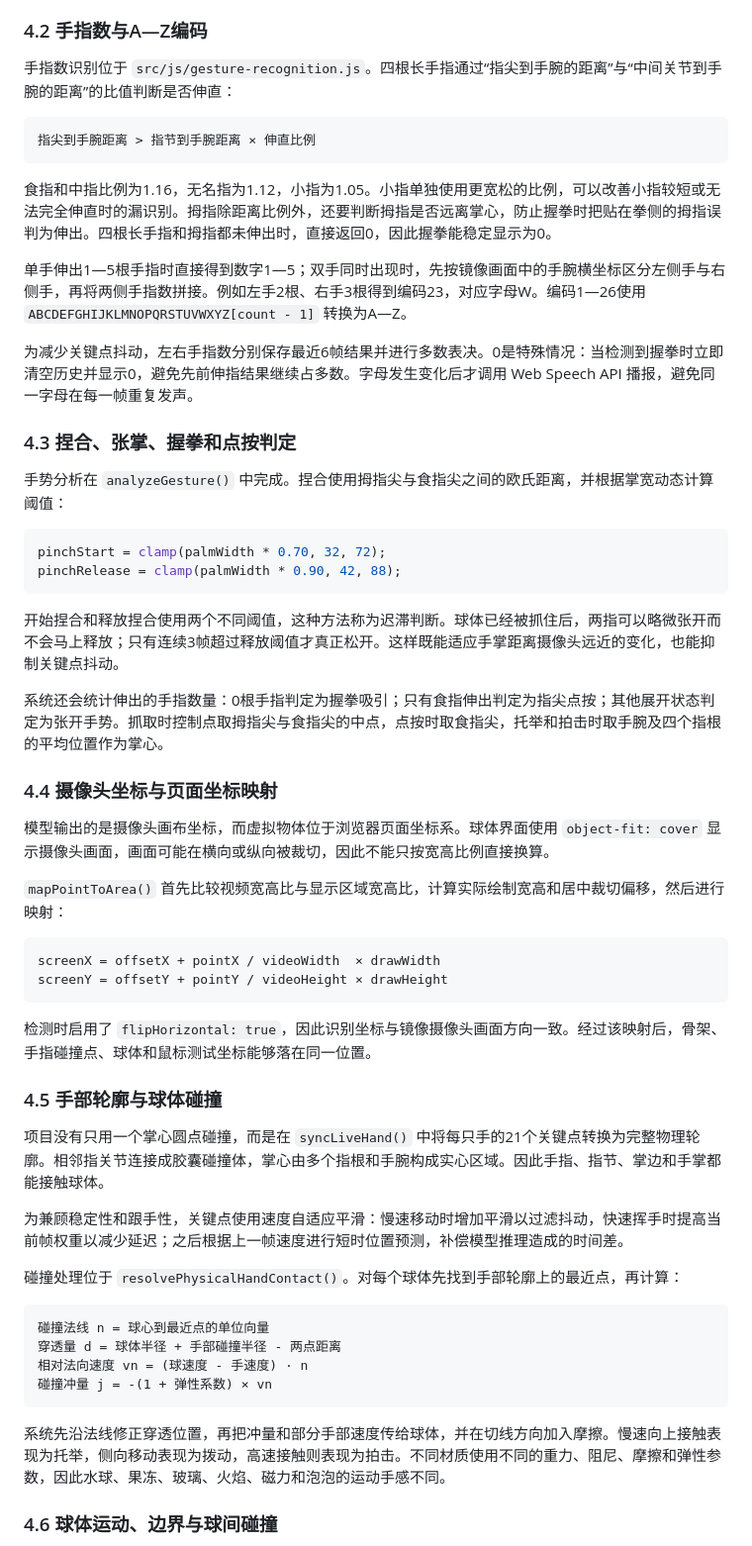
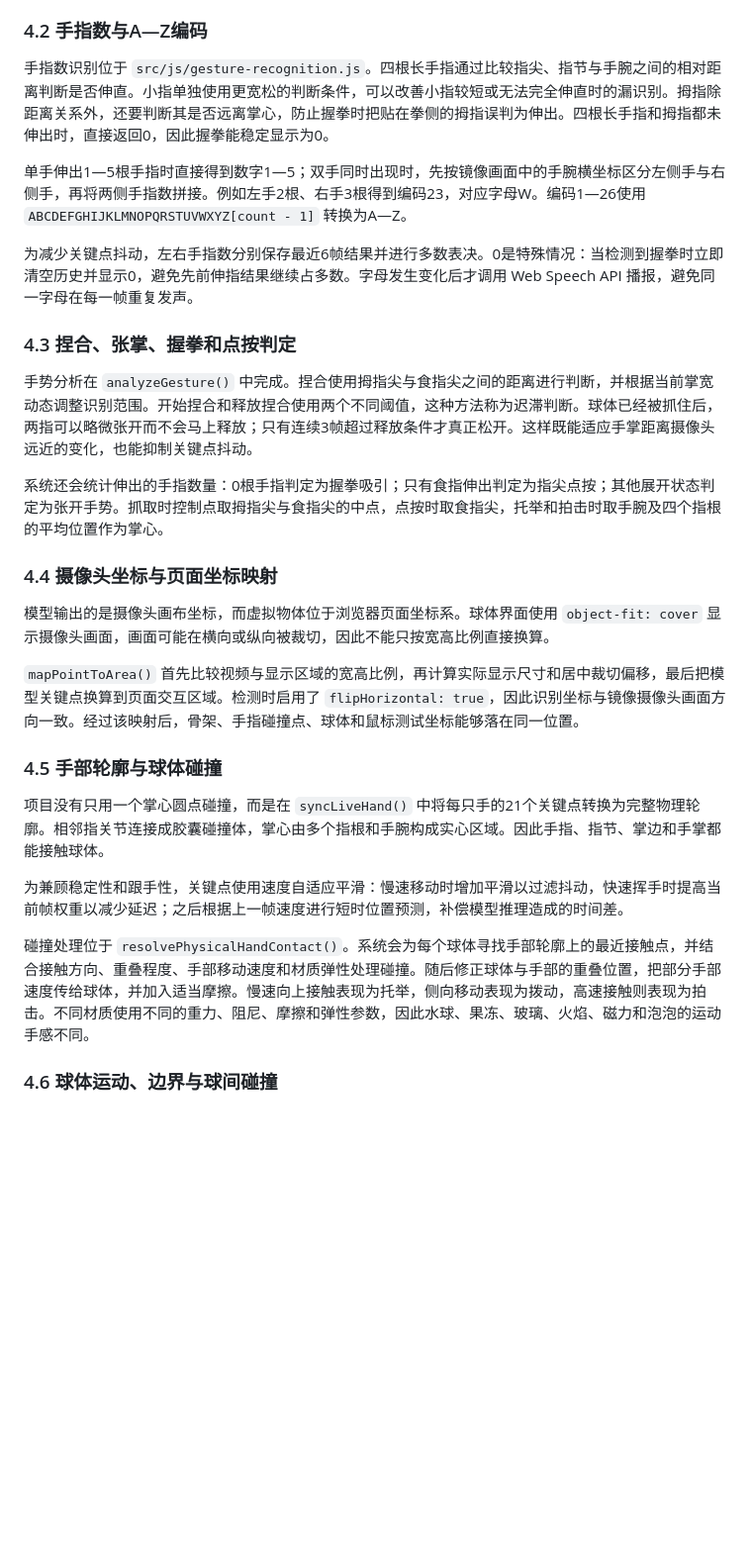
Before and after one commit to liyu313010-ship-it/hand_gesture_grab, a Markdown page: 技术文档.md, the part around one of its changes. Shown at 99% size. Rendered like a GitHub page; blank space fills up the shorter version.

Commit message:
docs: simplify implementation explanations

````diff
--- a/技术文档.md
+++ b/技术文档.md
@@ -46,13 +46,7 @@ detector = await handPoseDetection.createDetector(
 
 ### 4.2 手指数与A—Z编码
 
-手指数识别位于 `src/js/gesture-recognition.js`。四根长手指通过“指尖到手腕的距离”与“中间关节到手腕的距离”的比值判断是否伸直：
-
-```text
-指尖到手腕距离 > 指节到手腕距离 × 伸直比例
-```
-
-食指和中指比例为1.16，无名指为1.12，小指为1.05。小指单独使用更宽松的比例，可以改善小指较短或无法完全伸直时的漏识别。拇指除距离比例外，还要判断拇指是否远离掌心，防止握拳时把贴在拳侧的拇指误判为伸出。四根长手指和拇指都未伸出时，直接返回0，因此握拳能稳定显示为0。
+手指数识别位于 `src/js/gesture-recognition.js`。四根长手指通过比较指尖、指节与手腕之间的相对距离判断是否伸直。小指单独使用更宽松的判断条件，可以改善小指较短或无法完全伸直时的漏识别。拇指除距离关系外，还要判断其是否远离掌心，防止握拳时把贴在拳侧的拇指误判为伸出。四根长手指和拇指都未伸出时，直接返回0，因此握拳能稳定显示为0。
 
 单手伸出1—5根手指时直接得到数字1—5；双手同时出现时，先按镜像画面中的手腕横坐标区分左侧手与右侧手，再将两侧手指数拼接。例如左手2根、右手3根得到编码23，对应字母W。编码1—26使用 `ABCDEFGHIJKLMNOPQRSTUVWXYZ[count - 1]` 转换为A—Z。
 
@@ -60,14 +54,7 @@ detector = await handPoseDetection.createDetector(
 
 ### 4.3 捏合、张掌、握拳和点按判定
 
-手势分析在 `analyzeGesture()` 中完成。捏合使用拇指尖与食指尖之间的欧氏距离，并根据掌宽动态计算阈值：
-
-```javascript
-pinchStart = clamp(palmWidth * 0.70, 32, 72);
-pinchRelease = clamp(palmWidth * 0.90, 42, 88);
-```
-
-开始捏合和释放捏合使用两个不同阈值，这种方法称为迟滞判断。球体已经被抓住后，两指可以略微张开而不会马上释放；只有连续3帧超过释放阈值才真正松开。这样既能适应手掌距离摄像头远近的变化，也能抑制关键点抖动。
+手势分析在 `analyzeGesture()` 中完成。捏合使用拇指尖与食指尖之间的距离进行判断，并根据当前掌宽动态调整识别范围。开始捏合和释放捏合使用两个不同阈值，这种方法称为迟滞判断。球体已经被抓住后，两指可以略微张开而不会马上释放；只有连续3帧超过释放条件才真正松开。这样既能适应手掌距离摄像头远近的变化，也能抑制关键点抖动。
 
 系统还会统计伸出的手指数量：0根手指判定为握拳吸引；只有食指伸出判定为指尖点按；其他展开状态判定为张开手势。抓取时控制点取拇指尖与食指尖的中点，点按时取食指尖，托举和拍击时取手腕及四个指根的平均位置作为掌心。
 
@@ -75,14 +62,7 @@ pinchRelease = clamp(palmWidth * 0.90, 42, 88);
 
 模型输出的是摄像头画布坐标，而虚拟物体位于浏览器页面坐标系。球体界面使用 `object-fit: cover` 显示摄像头画面，画面可能在横向或纵向被裁切，因此不能只按宽高比例直接换算。
 
-`mapPointToArea()` 首先比较视频宽高比与显示区域宽高比，计算实际绘制宽高和居中裁切偏移，然后进行映射：
-
-```text
-screenX = offsetX + pointX / videoWidth  × drawWidth
-screenY = offsetY + pointY / videoHeight × drawHeight
-```
-
-检测时启用了 `flipHorizontal: true`，因此识别坐标与镜像摄像头画面方向一致。经过该映射后，骨架、手指碰撞点、球体和鼠标测试坐标能够落在同一位置。
+`mapPointToArea()` 首先比较视频与显示区域的宽高比例，再计算实际显示尺寸和居中裁切偏移，最后把模型关键点换算到页面交互区域。检测时启用了 `flipHorizontal: true`，因此识别坐标与镜像摄像头画面方向一致。经过该映射后，骨架、手指碰撞点、球体和鼠标测试坐标能够落在同一位置。
 
 ### 4.5 手部轮廓与球体碰撞
 
@@ -90,16 +70,7 @@ screenY = offsetY + pointY / videoHeight × drawHeight
 
 为兼顾稳定性和跟手性，关键点使用速度自适应平滑：慢速移动时增加平滑以过滤抖动，快速挥手时提高当前帧权重以减少延迟；之后根据上一帧速度进行短时位置预测，补偿模型推理造成的时间差。
 
-碰撞处理位于 `resolvePhysicalHandContact()`。对每个球体先找到手部轮廓上的最近点，再计算：
-
-```text
-碰撞法线 n = 球心到最近点的单位向量
-穿透量 d = 球体半径 + 手部碰撞半径 - 两点距离
-相对法向速度 vn = (球速度 - 手速度) · n
-碰撞冲量 j = -(1 + 弹性系数) × vn
-```
-
-系统先沿法线修正穿透位置，再把冲量和部分手部速度传给球体，并在切线方向加入摩擦。慢速向上接触表现为托举，侧向移动表现为拨动，高速接触则表现为拍击。不同材质使用不同的重力、阻尼、摩擦和弹性参数，因此水球、果冻、玻璃、火焰、磁力和泡泡的运动手感不同。
+碰撞处理位于 `resolvePhysicalHandContact()`。系统会为每个球体寻找手部轮廓上的最近接触点，并结合接触方向、重叠程度、手部移动速度和材质弹性处理碰撞。随后修正球体与手部的重叠位置，把部分手部速度传给球体，并加入适当摩擦。慢速向上接触表现为托举，侧向移动表现为拨动，高速接触则表现为拍击。不同材质使用不同的重力、阻尼、摩擦和弹性参数，因此水球、果冻、玻璃、火焰、磁力和泡泡的运动手感不同。
 
 ### 4.6 球体运动、边界与球间碰撞
 
````
Also changed, not shown: other parts of 技术文档.md (+1 -9 lines).
